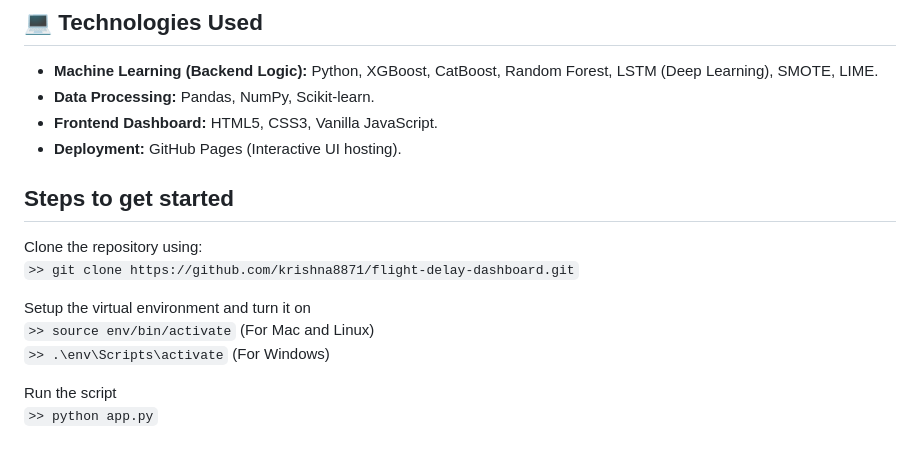
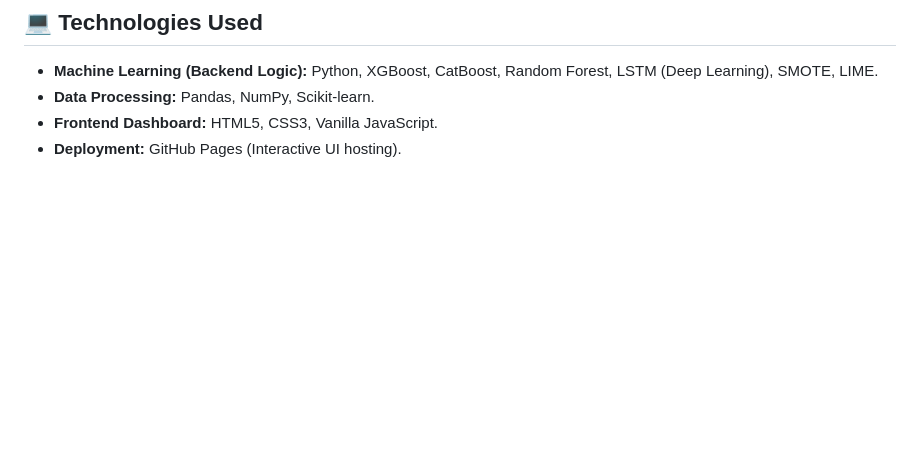
Before and after one commit to krishna8871/flight-delay-dashboard, a Markdown page: README.md, the part around the change. Rendered like a GitHub page; blank space fills up the shorter version.

```diff
--- a/README.md
+++ b/README.md
@@ -48,15 +48,3 @@ This project strictly follows the **CRISP-DM** (Cross-Industry Standard Process
 * **Data Processing:** Pandas, NumPy, Scikit-learn.
 * **Frontend Dashboard:** HTML5, CSS3, Vanilla JavaScript.
 * **Deployment:** GitHub Pages (Interactive UI hosting).
-
-## Steps to get started
-
-Clone the repository using:<br>
-`>> git clone https://github.com/krishna8871/flight-delay-dashboard.git`
-
-Setup the virtual environment and turn it on<br>
-`>> source env/bin/activate` (For Mac and Linux)<br>
-`>> .\env\Scripts\activate` (For Windows)
-
-Run the script<br>
-`>> python app.py`
```
